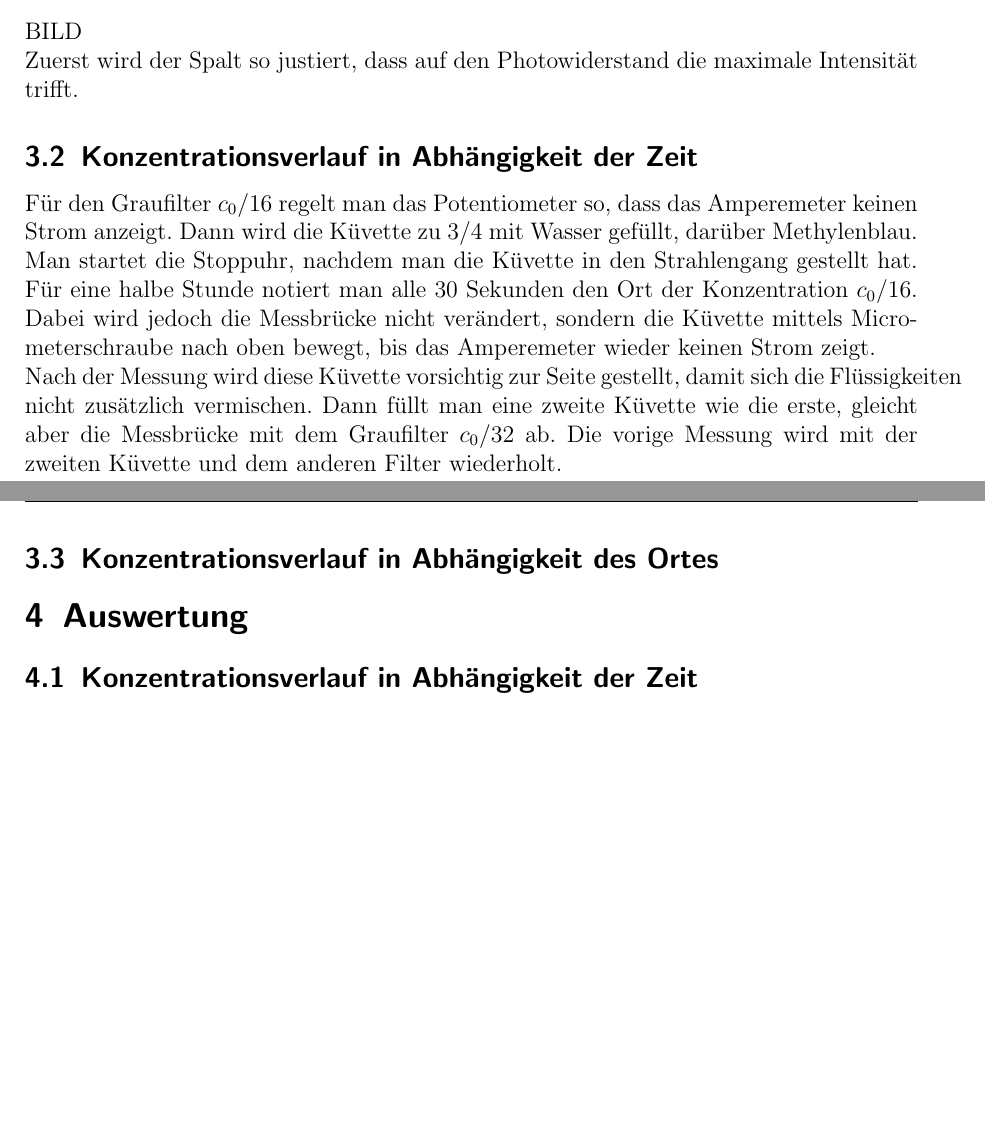
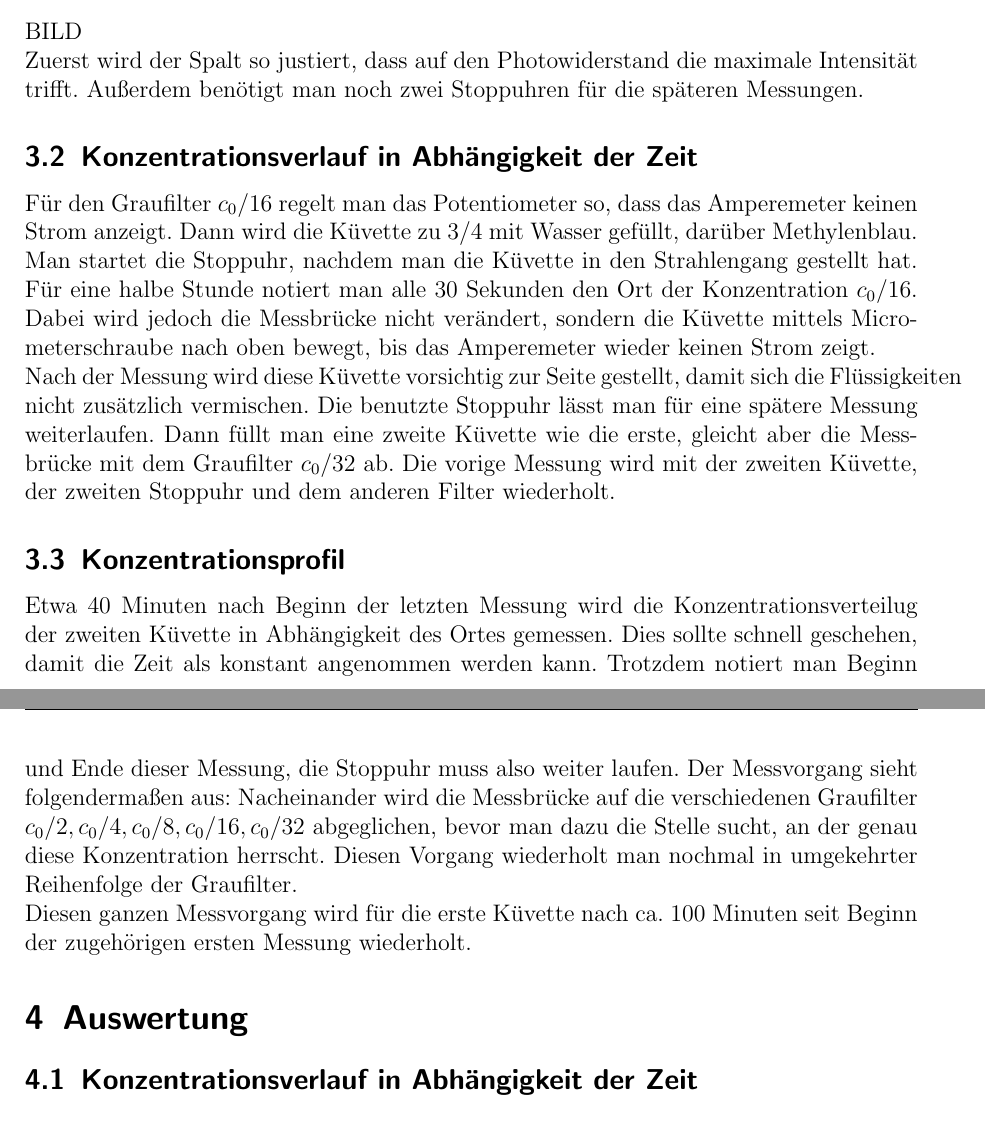
Before and after one commit to Binomi/9Diffusion, a LaTeX document (Protokoll9.tex): two parts of pages 3 and 4 of 4 before the commit and two parts of pages 3 and 4 of 5 after it, joined at a grey line, cut so that both start at the same text, the shorter picture padded with empty space. The pictures show the PDF file Protokoll9.pdf that the author committed with the source.

Commit message:
Durchführung Teil 2

```diff
--- a/Protokoll9.tex
+++ b/Protokoll9.tex
@@ -182,6 +182,7 @@ Wir wollen hier die Diffusion von Methylenblau in Wasser untersuchen.
 \subsection{Versuchsaufbau}
 BILD\\
 Zuerst wird der Spalt so justiert, dass auf den Photowiderstand die maximale Intensität trifft.
+Außerdem benötigt man noch zwei Stoppuhren für die späteren Messungen.
 \subsection{Konzentrationsverlauf in Abhängigkeit der Zeit}
 Für den Graufilter $c_0/16$ regelt man das Potentiometer so, dass das Amperemeter keinen Strom anzeigt.
 Dann wird die Küvette zu $3/4$ mit Wasser gefüllt, darüber Methylenblau.
@@ -189,10 +190,17 @@ Man startet die Stoppuhr, nachdem man die Küvette in den Strahlengang gestellt
 Für eine halbe Stunde notiert man alle 30 Sekunden den Ort der Konzentration $c_0/16$.
 Dabei wird jedoch die Messbrücke nicht verändert, sondern die Küvette mittels Micrometerschraube nach oben bewegt, bis das Amperemeter wieder keinen Strom zeigt.\\
 Nach der Messung wird diese Küvette vorsichtig zur Seite gestellt, damit sich die Flüssigkeiten nicht zusätzlich vermischen.
+Die benutzte Stoppuhr lässt man für eine spätere Messung weiterlaufen.
 Dann füllt man eine zweite Küvette wie die erste, gleicht aber die Messbrücke mit dem Graufilter $c_0/32$ ab.
-Die vorige Messung wird mit der zweiten Küvette und dem anderen Filter wiederholt.
-
-\subsection{Konzentrationsverlauf in Abhängigkeit des Ortes}
+Die vorige Messung wird mit der zweiten Küvette, der zweiten Stoppuhr und dem anderen Filter wiederholt.
+\subsection{Konzentrationsprofil}
+Etwa 40 Minuten nach Beginn der letzten Messung wird die Konzentrationsverteilug der zweiten Küvette in Abhängigkeit des Ortes gemessen.
+Dies sollte schnell geschehen, damit die Zeit als konstant angenommen werden kann.
+Trotzdem notiert man Beginn und Ende dieser Messung, die Stoppuhr muss also weiter laufen.
+Der Messvorgang sieht folgendermaßen aus:
+Nacheinander wird die Messbrücke auf die verschiedenen Graufilter $c_0/2, c_0/4, c_0/8, c_0/16, c_0/32$ abgeglichen, bevor man dazu die Stelle sucht, an der genau diese Konzentration herrscht.
+Diesen Vorgang wiederholt man nochmal in umgekehrter Reihenfolge der Graufilter.\\
+Diesen ganzen Messvorgang wird für die erste Küvette nach ca. 100 Minuten  seit Beginn der zugehörigen ersten Messung wiederholt.
 
 \section{Auswertung}
 \label{sec:auswertung}
@@ -208,7 +216,7 @@ Die vorige Messung wird mit der zweiten Küvette und dem anderen Filter wiederho
 	D=\frac{m}{4~C^2}
 \end{align}
 
-\subsection{Konzentrationsverlauf in Abhängigkeit des Ortes}
+\subsection{Konzentrationsprofil}
 
 
 \section{Diskussion}
```
Also changed, not shown: Protokoll9.pdf.
